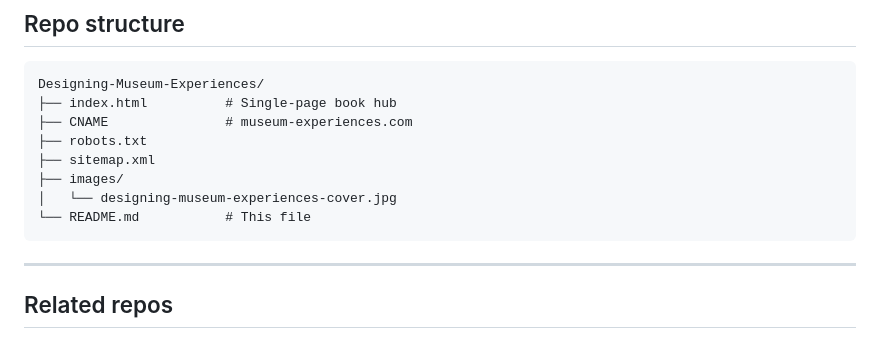
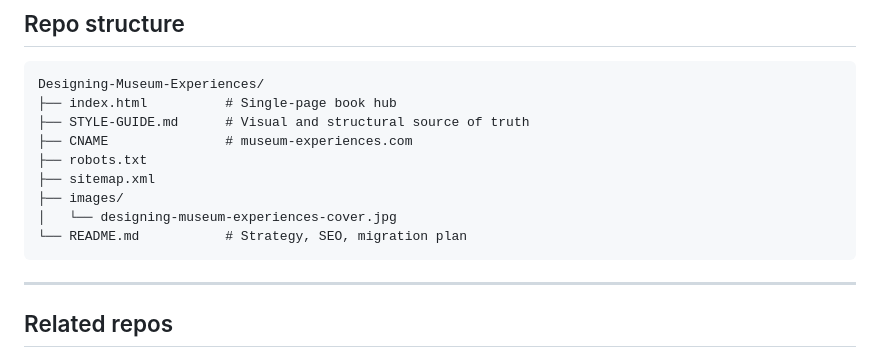
Before and after one commit to Museum-Planning-LLC/Designing-Museum-Experiences, a Markdown page: README.md, the part around the change. Rendered like a GitHub page.

````diff
--- a/README.md
+++ b/README.md
@@ -115,12 +115,13 @@ Old WordPress paths that need 301 targets before shutdown:
 ```
 Designing-Museum-Experiences/
 ├── index.html          # Single-page book hub
+├── STYLE-GUIDE.md      # Visual and structural source of truth
 ├── CNAME               # museum-experiences.com
 ├── robots.txt
 ├── sitemap.xml
 ├── images/
 │   └── designing-museum-experiences-cover.jpg
-└── README.md           # This file
+└── README.md           # Strategy, SEO, migration plan
 ```
 
 ---
````
Also changed, not shown: STYLE-GUIDE.md (added, +294 -0 lines).
